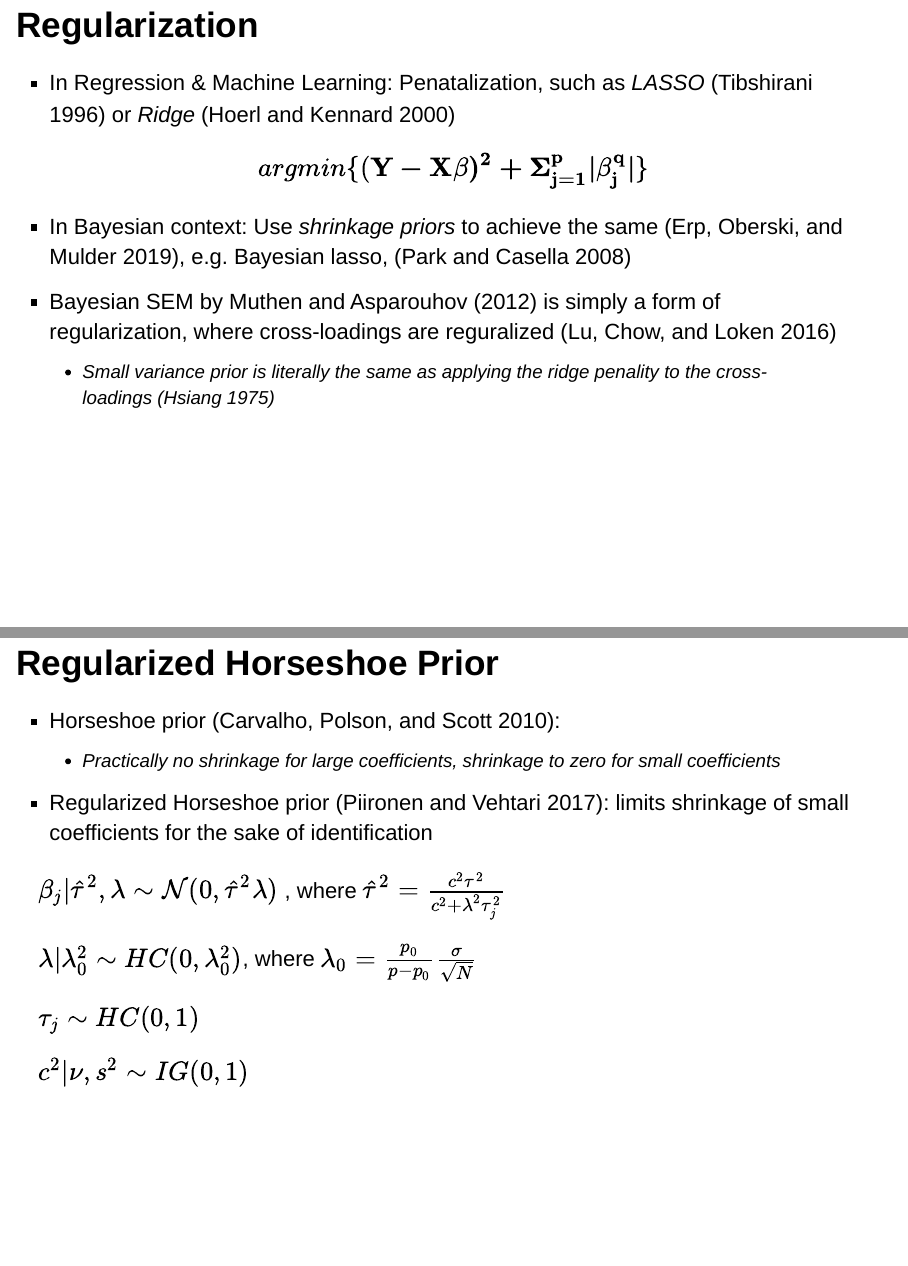
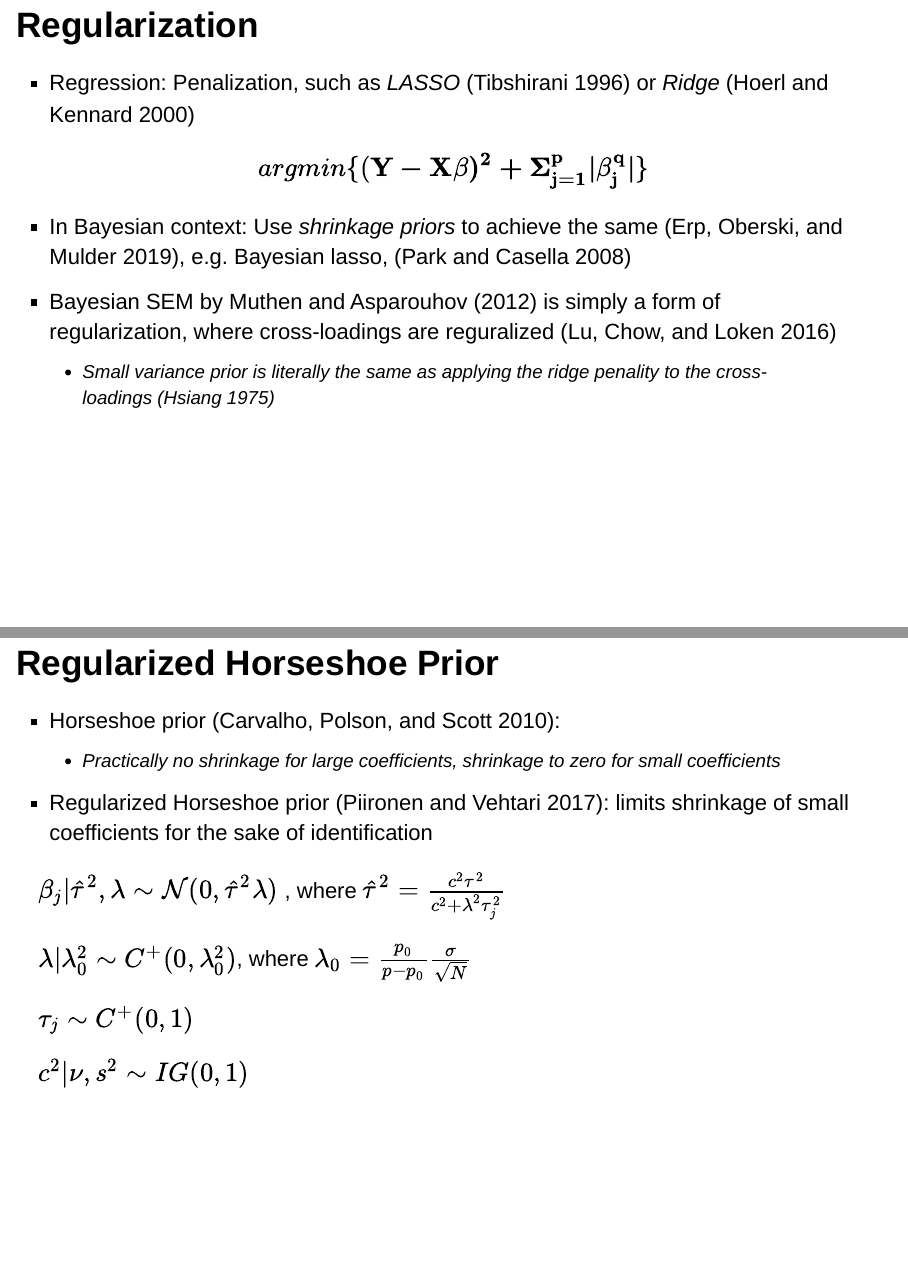
Before and after one commit to JMBKoch/1vs2StepBayesianRegSEM, an R Markdown document (proposal/ProposalPresentation.Rmd): pages 5 and 7 of 10 before the commit and pages 5 and 7 of 11 after it, joined at a grey line. Rendered offline with R 4.5, knitr and Pandoc, with nearby package versions; drawn as Slidy slides in place of the format the file asks for.

Commit message:
some typos fixed

```diff
--- a/proposal/ProposalPresentation.Rmd
+++ b/proposal/ProposalPresentation.Rmd
@@ -36,7 +36,7 @@ $$\mathcal{N}(\mu = 0,   \sigma = 0.01)$$
 
 ## Regularization
 
-- In Regression & Machine Learning: Penatalization, such as *LASSO* [@tibshirani_regression_1996] or *Ridge* [@hoerl_ridge_2000]
+- Regression: Penalization, such as *LASSO* [@tibshirani_regression_1996] or *Ridge* [@hoerl_ridge_2000]
 
 $$argmin\{ (\bf{Y} - \bf{X} \bf{\beta})^2 + \Sigma_{j = 1}^{p} |\beta_{j}^q|\} $$
 
@@ -60,11 +60,14 @@ $$argmin\{ (\bf{Y} - \bf{X} \bf{\beta})^2 + \Sigma_{j = 1}^{p} |\beta_{j}^q|\} $
 
 $\beta_j | \hat{\tau}^2, \lambda \sim \mathcal{N}(0,  \hat{\tau}^2 \lambda )$ , where  $\hat{\tau}^2 = \frac{c^2\tau^2}{c^2+\lambda^2\tau_j^2}$
 
-$\lambda | \lambda^2_0 \sim HC(0, \lambda^2_0)$, where $\lambda_0 = \frac{p_0}{p - p_0} \frac{\sigma}{\sqrt{N}}$
+$\lambda | \lambda^2_0 \sim C^+(0, \lambda^2_0)$, where $\lambda_0 = \frac{p_0}{p - p_0} \frac{\sigma}{\sqrt{N}}$
 
-$\tau_j \sim HC(0, 1)$
+$\tau_j \sim C^+(0, 1)$
 
 $c^2 | \nu, s^2 \sim IG(0,1)$
+
+## Regularized Horseshoe Prior
+
 
 ## Methods
 
```
Also changed, not shown: proposal/ProposalPresentation.html.
